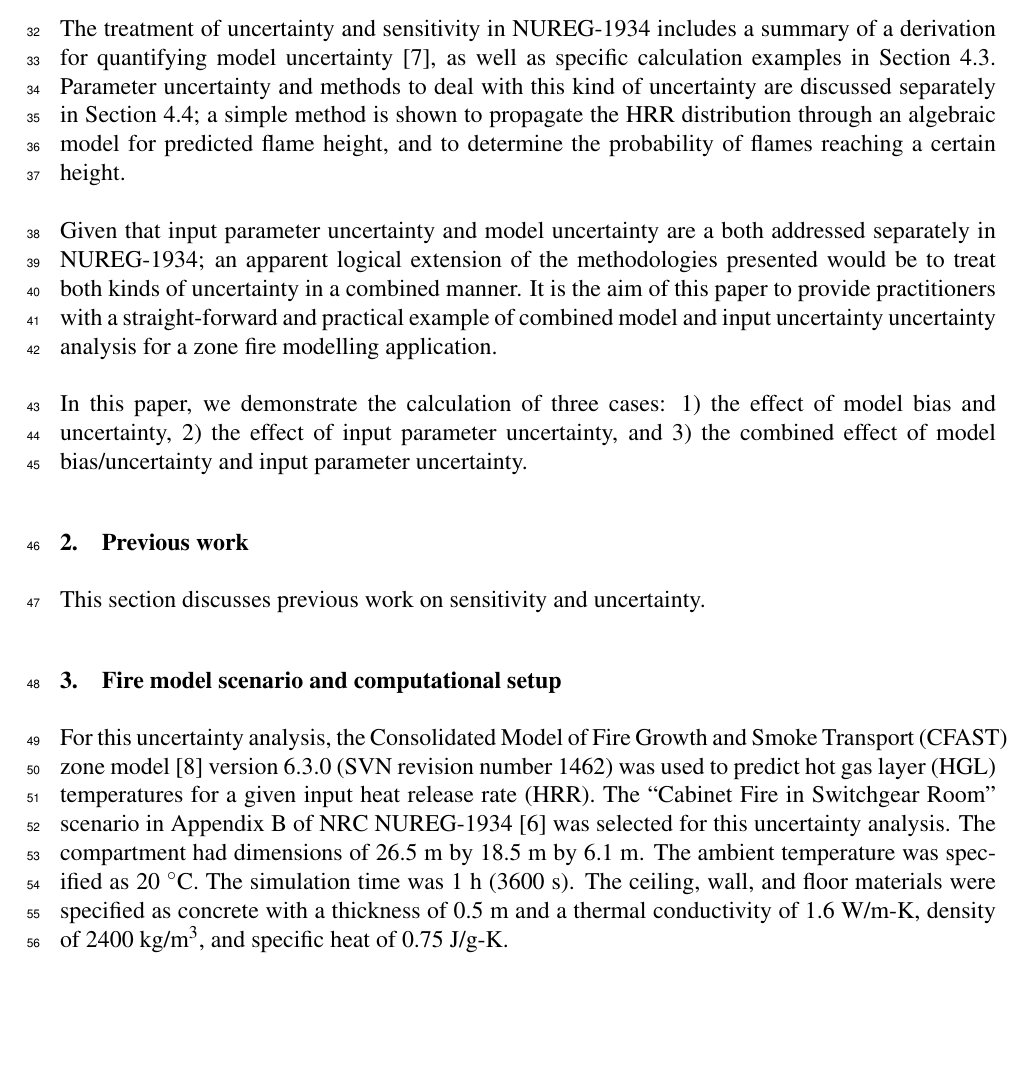
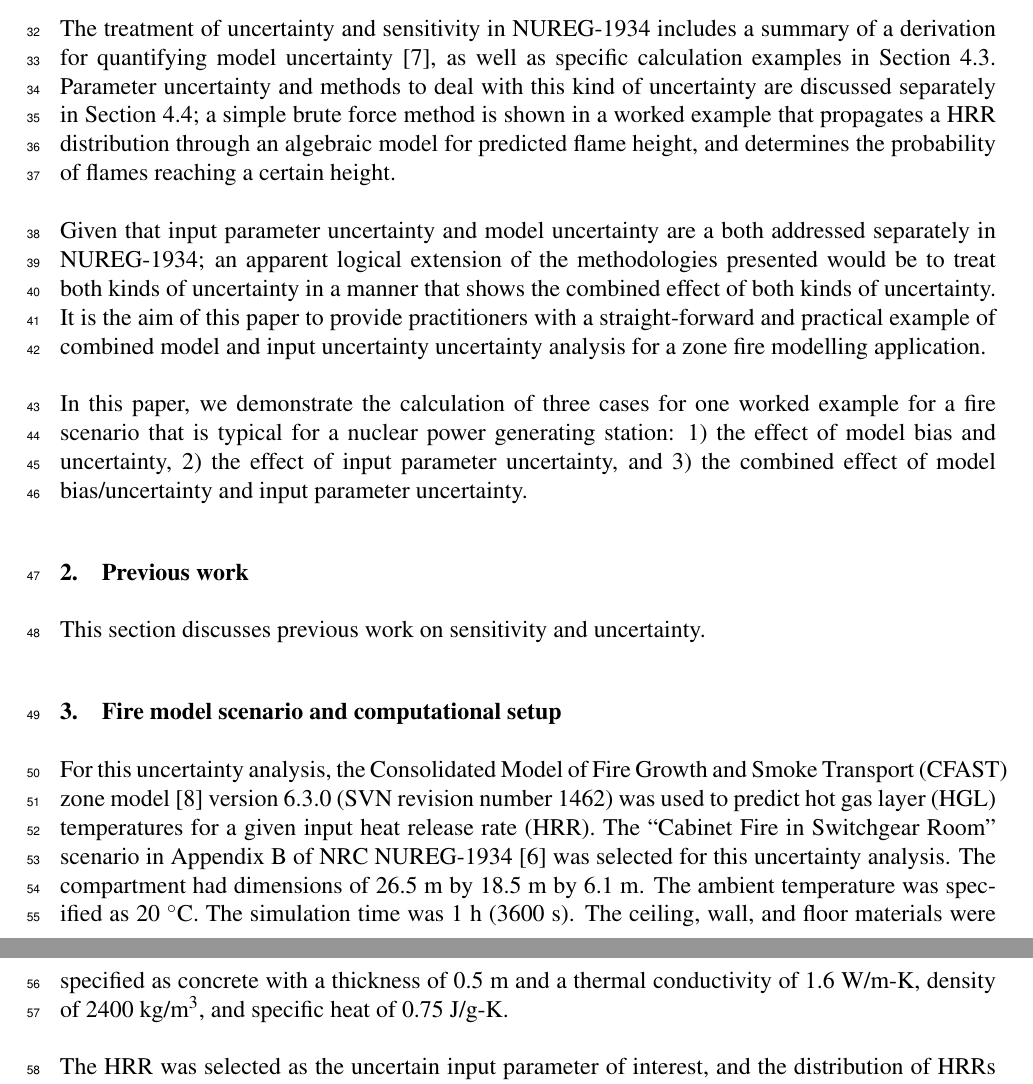
Before and after one commit to koverholt/fire-tools, a LaTeX document (Monte_Carlo/PBNC_Paper/PBNC_Paper.tex, which reads Monte_Carlo/PBNC_Paper/intro.tex): part of page 2 of 11 before the commit and two parts of pages 2 and 3 of 11 after it, the two joined at a grey line, cut so that both start at the same text, the shorter picture padded with empty space. Compiled offline with pdfLaTeX.

Commit message:
PBNC_Paper/intro.tex: Minor revisions.

```diff
--- a/Monte_Carlo/PBNC_Paper/intro.tex
+++ b/Monte_Carlo/PBNC_Paper/intro.tex
@@ -6,8 +6,8 @@ The practice of uncertainty analysis in fire modelling is evolving and the metho
 
 Uncertainty is addressed in fire protection engineering literature \cite{Notarianni:SFPE}.  And treatment of uncertainty analysis is explicitly required in most technical standards related to fire safety at nuclear power generating stations \cite{NFPA:805, NUREG:6850}.  Model bias and uncertainty has been quantified in Nuclear Regulatory Commission (NRC) NUREG-1824~\cite{NUREG_1824_Sup_1} for a number of fire models which are commonly used in nuclear power plant applications. This information can be used as part of a specific methodology to evaluate model uncertainty  that is presented in NRC NUREG-1934~\cite{NUREG_1934}.
 
-The treatment of  uncertainty and sensitivity in NUREG-1934 includes a summary of a derivation for quantifying model uncertainty \cite{McGrattan2011a}, as well as specific calculation examples in Section 4.3. Parameter uncertainty and methods to deal with this kind of uncertainty are discussed separately in Section 4.4; a simple method is shown to propagate the HRR distribution through an algebraic model for predicted flame height, and to determine the probability of flames reaching a certain height.
+The treatment of  uncertainty and sensitivity in NUREG-1934 includes a summary of a derivation for quantifying model uncertainty \cite{McGrattan2011a}, as well as specific calculation examples in Section 4.3. Parameter uncertainty and methods to deal with this kind of uncertainty are discussed separately in Section 4.4; a simple brute force method is shown in  a worked example that propagates a HRR distribution through an algebraic model for predicted flame height, and determines the probability of flames reaching a certain height.
 
-Given that input parameter uncertainty and model uncertainty are a both addressed separately in NUREG-1934; an apparent logical extension of the methodologies presented would be to treat both kinds of uncertainty in a combined manner.  It is the aim of this paper to provide practitioners with a straight-forward and practical example of combined model and input uncertainty uncertainty analysis for a zone fire modelling application.
+Given that input parameter uncertainty and model uncertainty are a both addressed separately in NUREG-1934; an apparent logical extension of the methodologies presented would be to treat both kinds of uncertainty in a manner that shows the combined effect of both kinds of uncertainty.  It is the aim of this paper to provide practitioners with a straight-forward and practical example of combined model and input uncertainty uncertainty analysis for a zone fire modelling application.
 
-In this paper, we demonstrate the calculation of three cases: 1) the effect of model bias and uncertainty, 2) the effect of input parameter uncertainty, and 3) the combined effect of model bias/uncertainty and input parameter uncertainty.
+In this paper, we demonstrate the calculation of three cases for one worked example for a fire scenario that is typical for a nuclear power generating station: 1) the effect of model bias and uncertainty, 2) the effect of input parameter uncertainty, and 3) the combined effect of model bias/uncertainty and input parameter uncertainty.
```
